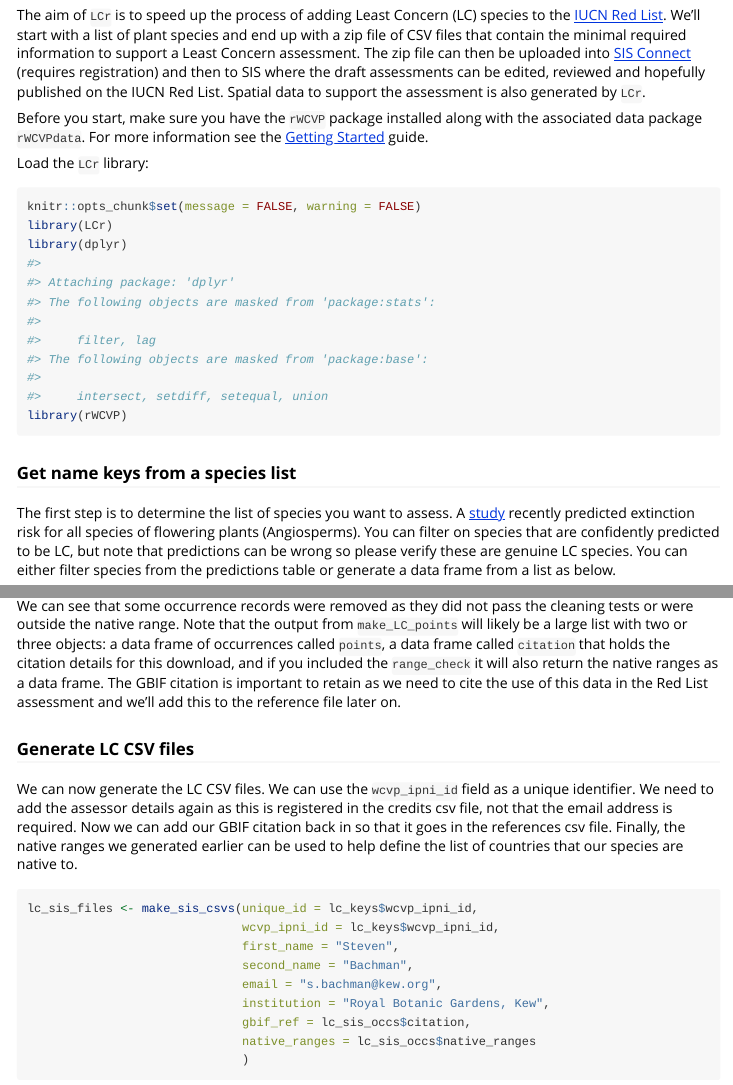
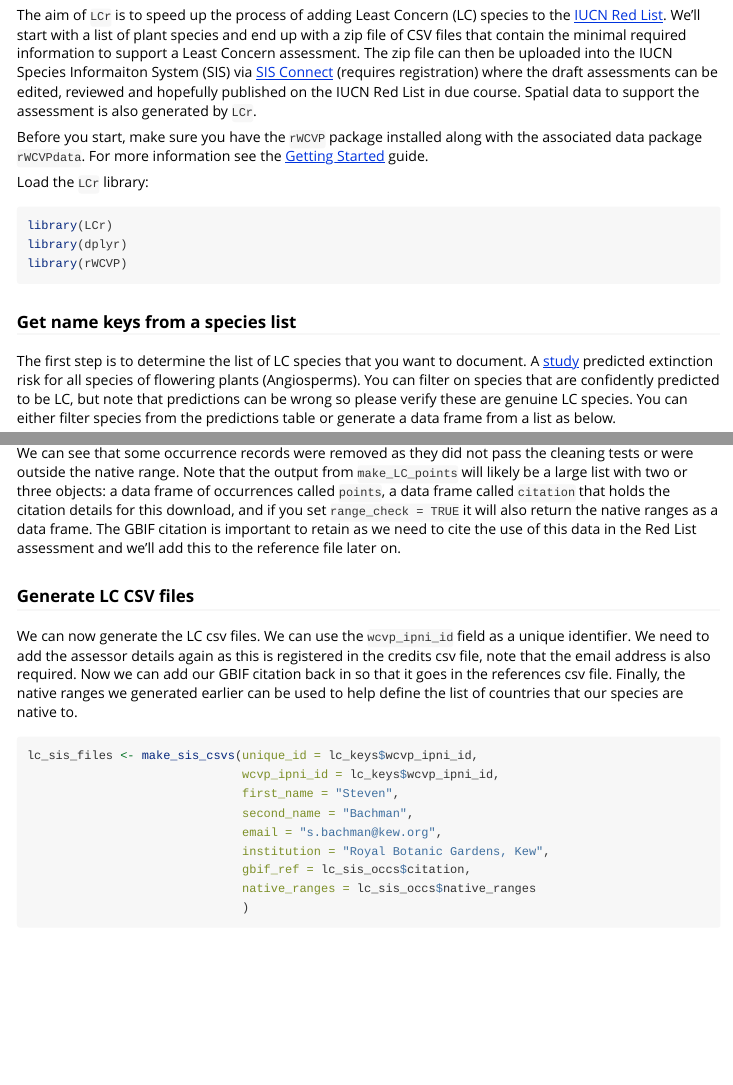
Before and after one commit to stevenpbachman/LCr, an R Markdown document (vignettes/Generate-csvs.Rmd): the page in a window 1100 px wide, from 110 px down, and a second part further down, joined at a grey line. Rendered offline with R 4.5, knitr and Pandoc, with nearby package versions; some code elsewhere in the file could not run offline.

Commit message:
updated vignette

````diff
--- a/vignettes/Generate-csvs.Rmd
+++ b/vignettes/Generate-csvs.Rmd
@@ -14,14 +14,13 @@ knitr::opts_chunk$set(
 )
 ```
 
-The aim of `LCr` is to speed up the process of adding Least Concern (LC) species to the [IUCN Red List](https://www.iucnredlist.org/). We'll start with a list of plant species and end up with a zip file of CSV files that contain the minimal required information to support a Least Concern assessment. The zip file can then be uploaded into [SIS Connect](https://connect.iucnredlist.org/) (requires registration) and then to SIS where the draft assessments can be edited, reviewed and hopefully published on the IUCN Red List. Spatial data to support the assessment is also generated by `LCr`.
+The aim of `LCr` is to speed up the process of adding Least Concern (LC) species to the [IUCN Red List](https://www.iucnredlist.org/). We'll start with a list of plant species and end up with a zip file of CSV files that contain the minimal required information to support a Least Concern assessment. The zip file can then be uploaded into the IUCN Species Informaiton System (SIS) via [SIS Connect](https://connect.iucnredlist.org/) (requires registration) where the draft assessments can be edited, reviewed and hopefully published on the IUCN Red List in due course. Spatial data to support the assessment is also generated by `LCr`.
 
 Before you start, make sure you have the `rWCVP` package installed along with the associated data package `rWCVPdata`. For more information see the [Getting Started](https://matildabrown.github.io/rWCVP/articles/rWCVP.html) guide.
 
 Load the `LCr` library:
 
-```{r setup}
-knitr::opts_chunk$set(message = FALSE, warning = FALSE)
+```{r setup, warning=FALSE, message=FALSE}
 library(LCr)
 library(dplyr)
 library(rWCVP)
@@ -29,7 +28,7 @@ library(rWCVP)
 
 ### Get name keys from a species list
 
-The first step is to determine the list of species you want to assess. A [study](https://nph.onlinelibrary.wiley.com/doi/full/10.1111/nph.19592) recently predicted extinction risk for all species of flowering plants (Angiosperms). You can filter on species that are confidently predicted to be LC, but note that predictions can be wrong so please verify these are genuine LC species. You can either filter species from the predictions table or generate a data frame from a list as below.
+The first step is to determine the list of LC species that you want to document. A [study](https://nph.onlinelibrary.wiley.com/doi/full/10.1111/nph.19592) predicted extinction risk for all species of flowering plants (Angiosperms). You can filter on species that are confidently predicted to be LC, but note that predictions can be wrong so please verify these are genuine LC species. You can either filter species from the predictions table or generate a data frame from a list as below.
 
 ```{r}
 lc_species <-
@@ -76,11 +77,11 @@ lc_sis_occs <-
     range_check = TRUE
   )
 ```
-We can see that some occurrence records were removed as they did not pass the cleaning tests or were outside the native range. Note that the output from `make_LC_points` will likely be a large list with two or three objects: a data frame of occurrences called `points`, a data frame called `citation` that holds the citation details for this download, and if you included the `range_check` it will also return the native ranges as a data frame. The GBIF citation is important to retain as we need to cite the use of this data in the Red List assessment and we'll add this to the reference file later on.
+We can see that some occurrence records were removed as they did not pass the cleaning tests or were outside the native range. Note that the output from `make_LC_points` will likely be a large list with two or three objects: a data frame of occurrences called `points`, a data frame called `citation` that holds the citation details for this download, and if you set `range_check = TRUE` it will also return the native ranges as a data frame. The GBIF citation is important to retain as we need to cite the use of this data in the Red List assessment and we'll add this to the reference file later on.
 
 ### Generate LC CSV files
 
-We can now generate the LC CSV files. We can use the `wcvp_ipni_id` field as a unique identifier. We need to add the assessor details again as this is registered in the credits csv file, not that the email address is required. Now we can add our GBIF citation back in so that it goes in the references csv file. Finally, the native ranges we generated earlier can be used to help define the list of countries that our species are native to.
+We can now generate the LC csv files. We can use the `wcvp_ipni_id` field as a unique identifier. We need to add the assessor details again as this is registered in the credits csv file, note that the email address is also required. Now we can add our GBIF citation back in so that it goes in the references csv file. Finally, the native ranges we generated earlier can be used to help define the list of countries that our species are native to.
 
 ```{r}
 lc_sis_files <- make_sis_csvs(unique_id = lc_keys$wcvp_ipni_id,
````
Also changed, not shown: R/make_zip.R (+1 -1 lines), vignettes/Generate-csvs.Rmd (6 more changed lines), 2 other files.
